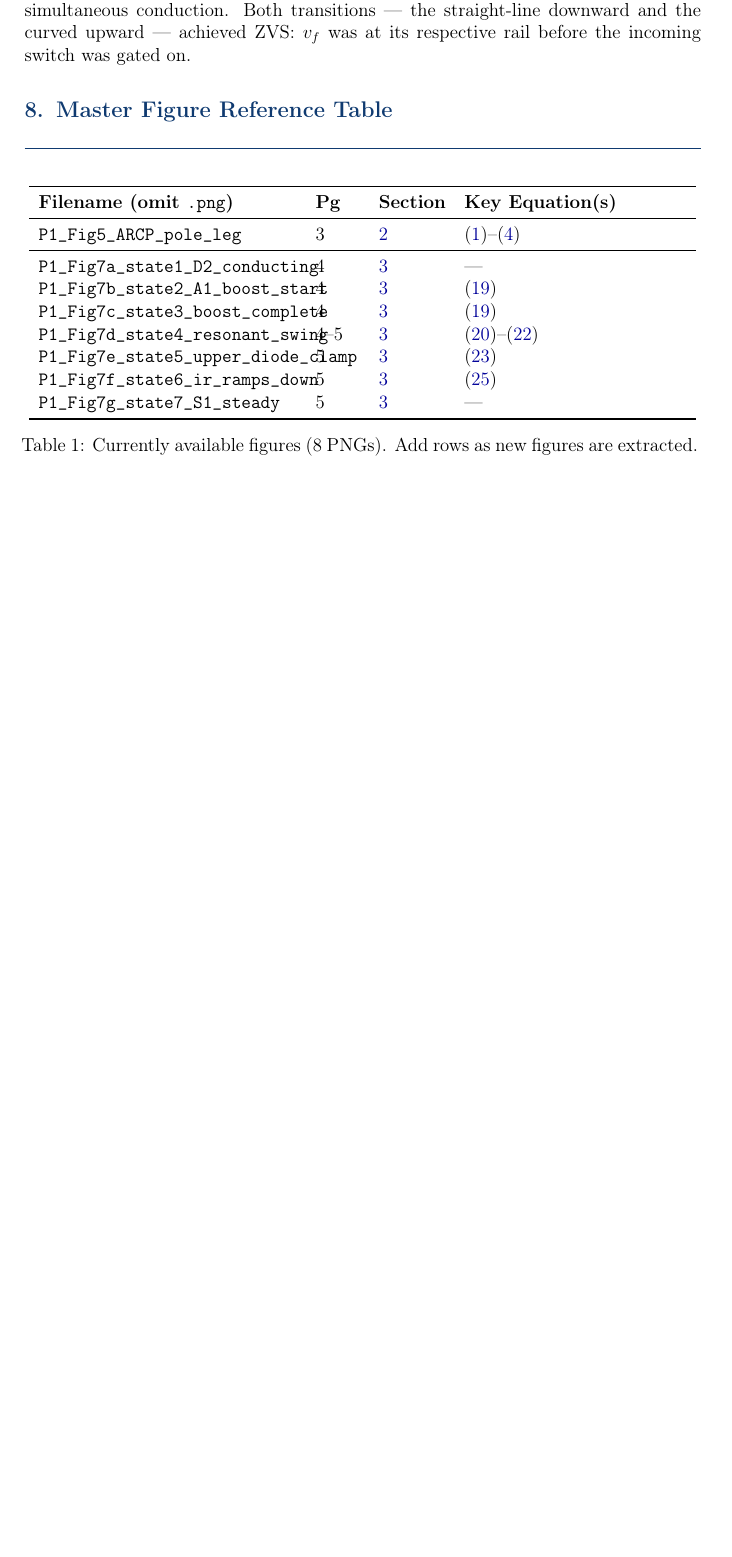
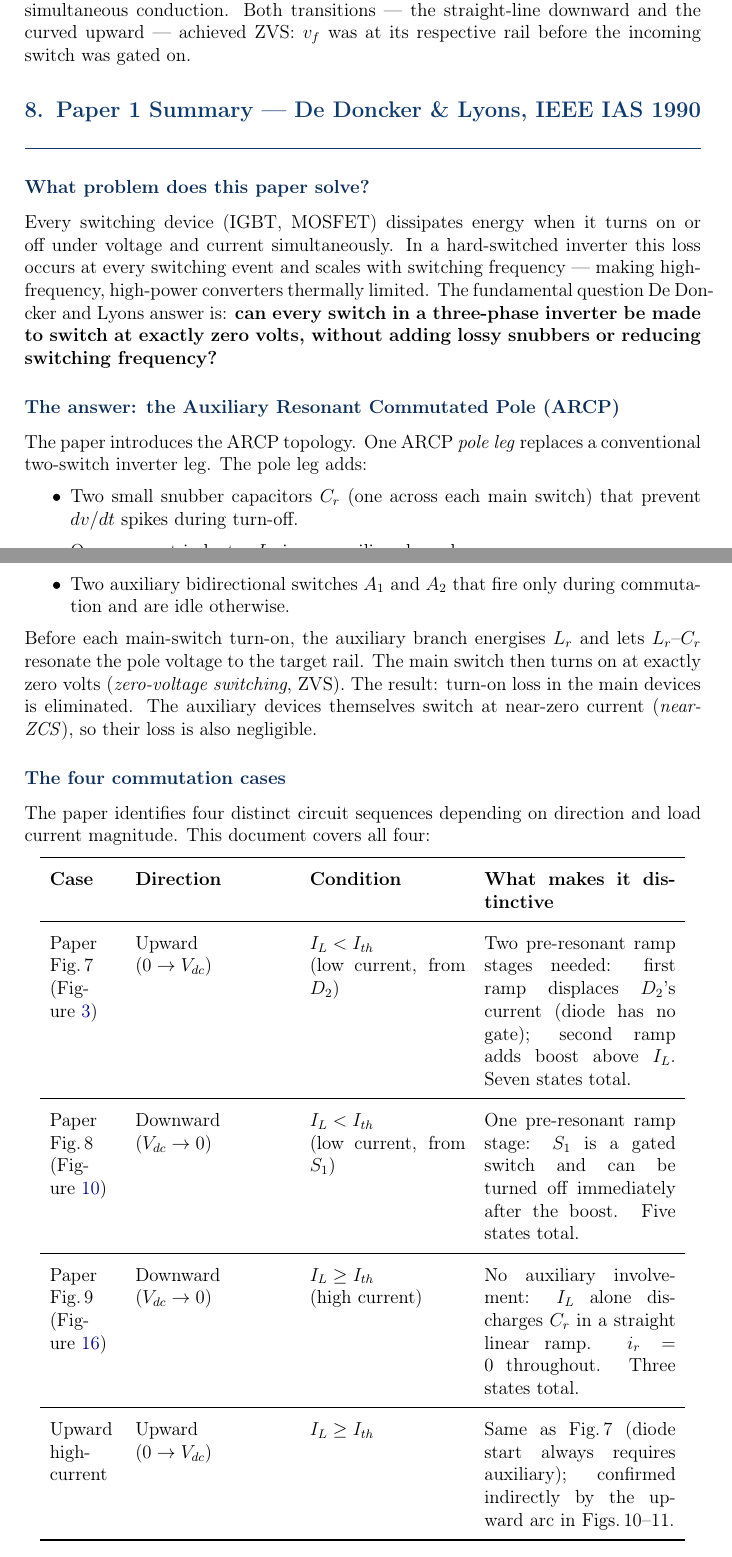
Before and after one commit to mouliT/ARPC_learning, a LaTeX document (ARCP_reference_document.tex): part of page 55 of 55 before the commit and two parts of pages 55 and 56 of 57 after it, the two joined at a grey line, cut so that both start at the same text, the shorter picture padded with empty space. Compiled offline with pdfLaTeX.

Commit message:
Document review fixes + Paper 1 Summary + remove Master Table
Critical fixes:
- State (f) physbox: energy recovery is through S1, not D1 (D1 turned off
  at the (e)/(f) boundary; S1 and A2 carry the ramp-down)
- I_peak statebox: "end of state (d)" → "near mid-state (d), vf≈Vdc/2"
- I_peak eqnbox header: clarify it is a conservative upper bound and give
  exact formula IL + sqrt(i_boost^2 + (Vdc/2Zr)^2) alongside it
- T_res = π/ωr: add note that this is exact only when i_boost=0; for
  i_boost>0 the arc is shorter and T_res < π/ωr

High-priority Feynman/consistency fixes:
- Deleted duplicate paragraph about A2 forcing oscillation centre (was
  repeated verbatim 8 lines after the original)
- Moved state-label relabeling note to appear BEFORE the comparison table
  it clarifies, not after
- Added ZCS definition on first use: mirrors the ZVS explanation already
  in the document
- Added ir sign convention to Section 2 State Variables box (was only
  defined implicitly in Section 6 — too late)

Structural:
- Removed incomplete Master Figure Reference Table
- Added Paper 1 Summary section covering: the problem statement, the ARCP
  answer, all four commutation cases in one table, Ith threshold, key
  design equations, simulation fingerprints, and practical significance

Co-Authored-By: Claude Sonnet 4.6 <noreply@anthropic.com>

```diff
--- a/ARCP_reference_document.tex
+++ b/ARCP_reference_document.tex
@@ -3374,24 +3381,80 @@ achieved ZVS: $\vf$ was at its respective rail before the incoming switch
 was gated on.
 
 % ============================================================
-\section{Master Figure Reference Table}
+\section{Paper 1 Summary --- De~Doncker \& Lyons, IEEE IAS 1990}
+\label{sec:P1summary}
 % ============================================================
 
-\begin{longtable}{p{5.8cm} p{1.0cm} p{1.5cm} p{5.0cm}}
+\subsection*{What problem does this paper solve?}
+
+Every switching device (IGBT, MOSFET) dissipates energy when it turns on
+or off under voltage and current simultaneously.
+In a hard-switched inverter this loss occurs at every switching event and
+scales with switching frequency --- making high-frequency, high-power
+converters thermally limited.
+The fundamental question De~Doncker and Lyons answer is:
+\textbf{can every switch in a three-phase inverter be made to switch at
+exactly zero volts, without adding lossy snubbers or reducing switching
+frequency?}
+
+\subsection*{The answer: the Auxiliary Resonant Commutated Pole (ARCP)}
+
+The paper introduces the ARCP topology.
+One ARCP \emph{pole leg} replaces a conventional two-switch inverter leg.
+The pole leg adds:
+\begin{itemize}
+    \item Two small snubber capacitors $C_r$ (one across each main switch)
+          that prevent $dv/dt$ spikes during turn-off.
+    \item One resonant inductor $L_r$ in an auxiliary branch.
+    \item Two auxiliary bidirectional switches $A_1$ and $A_2$ that fire
+          only during commutation and are idle otherwise.
+\end{itemize}
+Before each main-switch turn-on, the auxiliary branch energises $L_r$
+and lets $L_r$–$C_r$ resonate the pole voltage to the target rail.
+The main switch then turns on at exactly zero volts (\emph{zero-voltage
+switching}, ZVS).
+The result: turn-on loss in the main devices is eliminated.
+The auxiliary devices themselves switch at near-zero current
+(\emph{near-ZCS}), so their loss is also negligible.
+
+\subsection*{The four commutation cases}
+
+The paper identifies four distinct circuit sequences depending on
+direction and load current magnitude.
+This document covers all four:
+
+\begin{center}
+\renewcommand{\arraystretch}{1.4}
+\begin{tabular}{p{1.5cm} p{3.5cm} p{3.5cm} p{4.3cm}}
 \toprule
-\textbf{Filename (omit \texttt{.png})} & \textbf{Pg} & \textbf{Section} & \textbf{Key Equation(s)} \\
+\textbf{Case} & \textbf{Direction} & \textbf{Condition} & \textbf{What makes it distinctive} \\
 \midrule
-\endhead
-\texttt{P1\_Fig5\_ARCP\_pole\_leg}              & 3    & \ref{sec:P1Fig5}  & \eqref{eq:dvf_dt}--\eqref{eq:shifted_states} \\
+Paper Fig.\,7
+(\figref{fig:P1Fig7a})
+& Upward\newline($0 \to \Vdc$)
+& $\IL < \Ith$\newline(low current, from $D_2$)
+& Two pre-resonant ramp stages needed: first ramp displaces $D_2$'s current
+  (diode has no gate); second ramp adds boost above $\IL$. Seven states total. \\
 \midrule
-\texttt{P1\_Fig7a\_state1\_D2\_conducting}      & 4    & \ref{sec:P1Fig7}  & — \\
-\texttt{P1\_Fig7b\_state2\_A1\_boost\_start}    & 4    & \ref{sec:P1Fig7}  & \eqref{eq:T_boost} \\
-\texttt{P1\_Fig7c\_state3\_boost\_complete}     & 4    & \ref{sec:P1Fig7}  & \eqref{eq:T_boost} \\
-\texttt{P1\_Fig7d\_state4\_resonant\_swing}     & 4--5 & \ref{sec:P1Fig7}  & \eqref{eq:swing_ode}--\eqref{eq:ir_swing} \\
-\texttt{P1\_Fig7e\_state5\_upper\_diode\_clamp} & 5    & \ref{sec:P1Fig7}  & \eqref{eq:Ipeak_diode} \\
-\texttt{P1\_Fig7f\_state6\_ir\_ramps\_down}     & 5    & \ref{sec:P1Fig7}  & \eqref{eq:T_comm_diode} \\
-\texttt{P1\_Fig7g\_state7\_S1\_steady}          & 5    & \ref{sec:P1Fig7}  & — \\
+Paper Fig.\,8
+(\figref{fig:P1Fig8a})
+& Downward\newline($\Vdc \to 0$)
+& $\IL < \Ith$\newline(low current, from $S_1$)
+& One pre-resonant ramp stage: $S_1$ is a gated switch and can be turned off
+  immediately after the boost. Five states total. \\
+\midrule
+Paper Fig.\,9
+(\figref{fig:P1Fig9a})
+& Downward\newline($\Vdc \to 0$)
+& $\IL \geq \Ith$\newline(high current)
+& No auxiliary involvement: $\IL$ alone discharges $C_r$ in a straight linear
+  ramp. $\ir = 0$ throughout. Three states total. \\
+\midrule
+Upward high-current
+& Upward\newline($0 \to \Vdc$)
+& $\IL \geq \Ith$
+& Same as Fig.\,7 (diode start always requires auxiliary); confirmed
+  indirectly by the upward arc in Figs.\,10--11. \\
 \bottomrule
-\caption{Currently available figures (8 PNGs). Add rows as new figures are extracted.}
-\label{tab:master_index}
-\end{longtable}
+\end{tabular}
+\end{center}
@@ -3397,0 +3470 @@ was gated on.
+\subsection*{The threshold current $\Ith$}
```
Also changed, not shown: ARCP_reference_document.tex (124 more changed lines).
